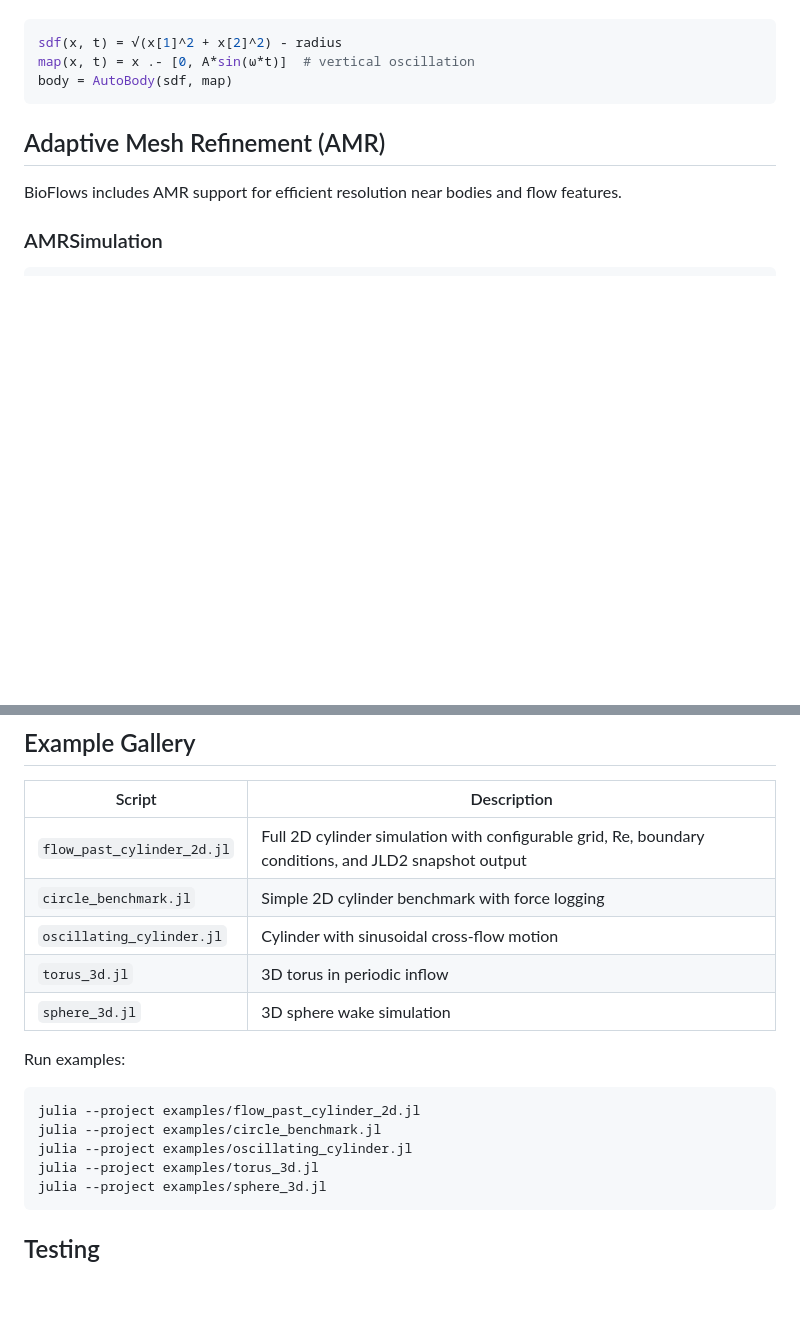
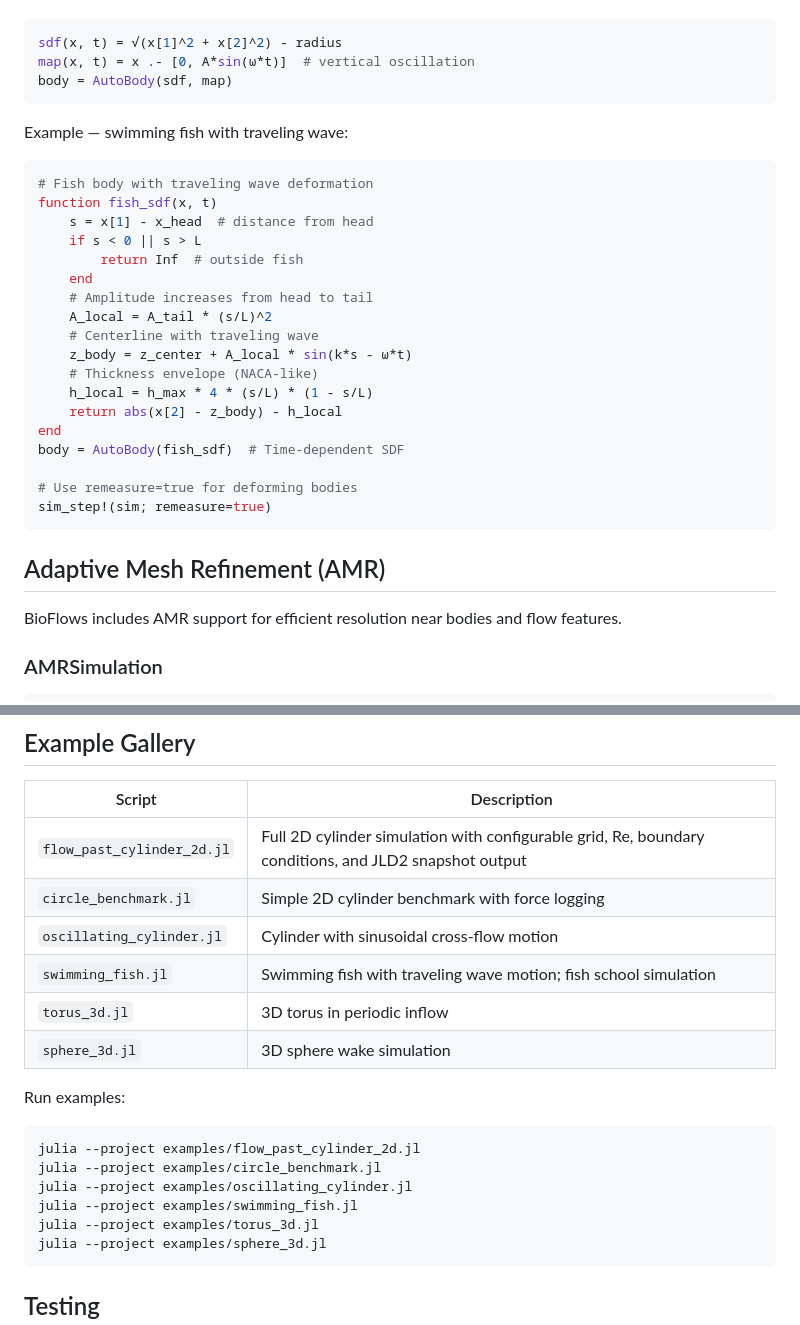
Before and after one commit to subhk/BioFlows.jl, a Markdown page: docs/overview.md, 2 parts joined by grey strips. Rendered like a GitHub page; blank space fills up the shorter version.

````diff
--- a/docs/overview.md
+++ b/docs/overview.md
@@ -96,6 +96,28 @@ Example — oscillating cylinder:
 sdf(x, t) = √(x[1]^2 + x[2]^2) - radius
 map(x, t) = x .- [0, A*sin(ω*t)]  # vertical oscillation
 body = AutoBody(sdf, map)
+```
+
+Example — swimming fish with traveling wave:
+```julia
+# Fish body with traveling wave deformation
+function fish_sdf(x, t)
+    s = x[1] - x_head  # distance from head
+    if s < 0 || s > L
+        return Inf  # outside fish
+    end
+    # Amplitude increases from head to tail
+    A_local = A_tail * (s/L)^2
+    # Centerline with traveling wave
+    z_body = z_center + A_local * sin(k*s - ω*t)
+    # Thickness envelope (NACA-like)
+    h_local = h_max * 4 * (s/L) * (1 - s/L)
+    return abs(x[2] - z_body) - h_local
+end
+body = AutoBody(fish_sdf)  # Time-dependent SDF
+
+# Use remeasure=true for deforming bodies
+sim_step!(sim; remeasure=true)
 ```
 
 ## Adaptive Mesh Refinement (AMR)
@@ -214,6 +236,7 @@ vtkWriter(sim, "output")
 | `flow_past_cylinder_2d.jl` | Full 2D cylinder simulation with configurable grid, Re, boundary conditions, and JLD2 snapshot output |
 | `circle_benchmark.jl` | Simple 2D cylinder benchmark with force logging |
 | `oscillating_cylinder.jl` | Cylinder with sinusoidal cross-flow motion |
+| `swimming_fish.jl` | Swimming fish with traveling wave motion; fish school simulation |
 | `torus_3d.jl` | 3D torus in periodic inflow |
 | `sphere_3d.jl` | 3D sphere wake simulation |
 
@@ -222,6 +245,7 @@ Run examples:
 julia --project examples/flow_past_cylinder_2d.jl
 julia --project examples/circle_benchmark.jl
 julia --project examples/oscillating_cylinder.jl
+julia --project examples/swimming_fish.jl
 julia --project examples/torus_3d.jl
 julia --project examples/sphere_3d.jl
 ```
````
